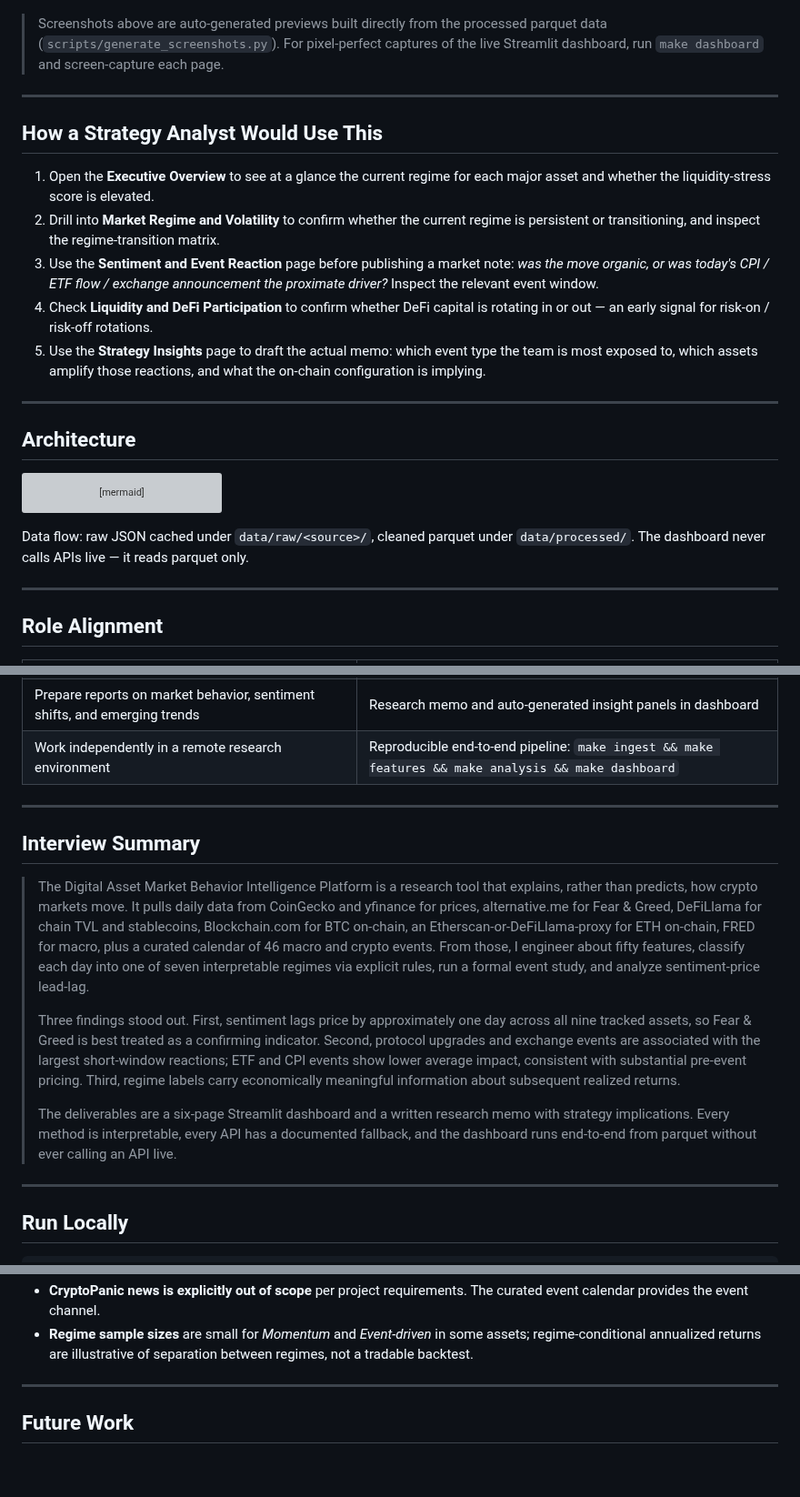
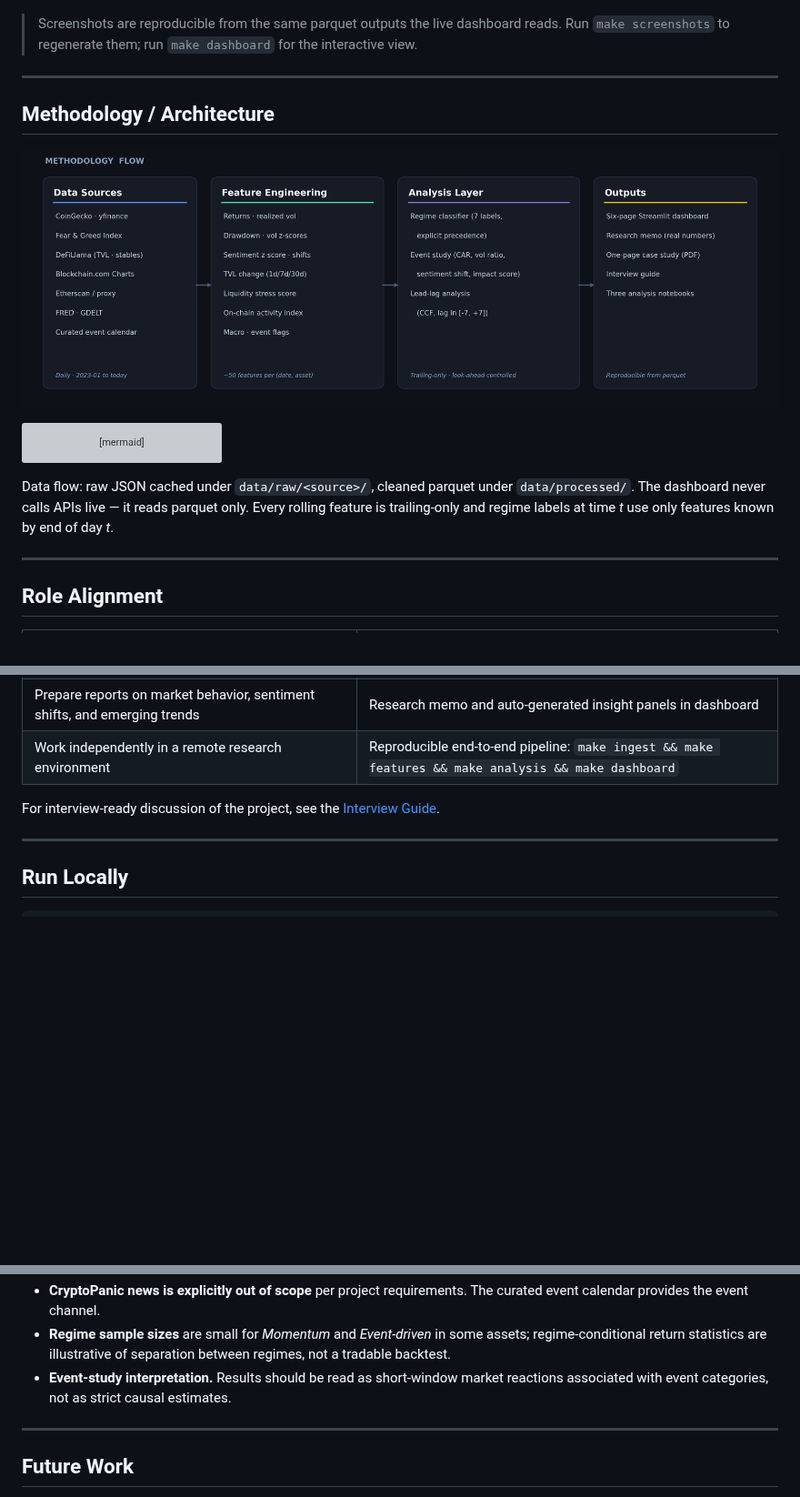
Before and after one commit to bobaoxu2001/Digital-Asset-Market-Behavior-Intelligence-Platform, a Markdown page: README.md, 3 parts joined by grey strips. Shown at 91% size. Drawn GitHub-style; pictures changed too: assets/methodology_flow.png (added); blank space fills up the shorter version; grey boxes are pictures that could not be loaded.

````diff
--- a/README.md
+++ b/README.md
@@ -97,21 +81,13 @@ Top-ten most impactful events, event-type by asset heatmap, regime-conditional r
 
 ![Strategy Insights](assets/screenshots/strategy_insights.png)
 
-> Screenshots above are auto-generated previews built directly from the processed parquet data (`scripts/generate_screenshots.py`). For pixel-perfect captures of the live Streamlit dashboard, run `make dashboard` and screen-capture each page.
+> Screenshots are reproducible from the same parquet outputs the live dashboard reads. Run `make screenshots` to regenerate them; run `make dashboard` for the interactive view.
 
 ---
 
-## How a Strategy Analyst Would Use This
+## Methodology / Architecture
 
-1. Open the **Executive Overview** to see at a glance the current regime for each major asset and whether the liquidity-stress score is elevated.
-2. Drill into **Market Regime and Volatility** to confirm whether the current regime is persistent or transitioning, and inspect the regime-transition matrix.
-3. Use the **Sentiment and Event Reaction** page before publishing a market note: *was the move organic, or was today's CPI / ETF flow / exchange announcement the proximate driver?* Inspect the relevant event window.
-4. Check **Liquidity and DeFi Participation** to confirm whether DeFi capital is rotating in or out — an early signal for risk-on / risk-off rotations.
-5. Use the **Strategy Insights** page to draft the actual memo: which event type the team is most exposed to, which assets amplify those reactions, and what the on-chain configuration is implying.
-
----
-
-## Architecture
+![Methodology Flow](assets/methodology_flow.png)
 
 ```mermaid
 flowchart LR
@@ -125,7 +101,6 @@ flowchart LR
     G[GDELT 2.0<br/>news_gdelt.py]
     E[Curated CSV<br/>events.py]
   end
-
   subgraph Features["Feature Engineering (src/features)"]
     MF[market_features]
     SF[sentiment_features]
@@ -135,14 +110,12 @@ flowchart LR
     BF[build_features.py<br/>master join]
     RC[regime_classifier.py]
   end
-
   subgraph Analysis["Analysis (src/analysis)"]
     ES[event_study]
     LL[lead_lag]
     RConditional[regime_conditional]
     BS[behavior_summary]
   end
-
   subgraph Dashboard["Streamlit Dashboard (dashboard/)"]
     P1[Executive Overview]
     P2[Market Regime and Volatility]
@@ -151,13 +124,12 @@ flowchart LR
     P5[On-chain Activity]
     P6[Strategy Insights]
   end
-
   Ingest --> Features --> Analysis --> Dashboard
   Features -.parquet.-> Dashboard
   Analysis -.parquet.-> Dashboard
 ```
 
-Data flow: raw JSON cached under `data/raw/<source>/`, cleaned parquet under `data/processed/`. The dashboard never calls APIs live — it reads parquet only.
+Data flow: raw JSON cached under `data/raw/<source>/`, cleaned parquet under `data/processed/`. The dashboard never calls APIs live — it reads parquet only. Every rolling feature is trailing-only and regime labels at time *t* use only features known by end of day *t*.
 
 ---
 
@@ -174,15 +146,7 @@ Data flow: raw JSON cached under `data/raw/<source>/`, cleaned parquet under `da
 | Prepare reports on market behavior, sentiment shifts, and emerging trends | Research memo and auto-generated insight panels in dashboard |
 | Work independently in a remote research environment | Reproducible end-to-end pipeline: `make ingest && make features && make analysis && make dashboard` |
 
----
-
-## Interview Summary
-
-> The Digital Asset Market Behavior Intelligence Platform is a research tool that explains, rather than predicts, how crypto markets move. It pulls daily data from CoinGecko and yfinance for prices, alternative.me for Fear & Greed, DeFiLlama for chain TVL and stablecoins, Blockchain.com for BTC on-chain, an Etherscan-or-DeFiLlama-proxy for ETH on-chain, FRED for macro, plus a curated calendar of 46 macro and crypto events. From those, I engineer about fifty features, classify each day into one of seven interpretable regimes via explicit rules, run a formal event study, and analyze sentiment-price lead-lag.
->
-> Three findings stood out. First, sentiment lags price by approximately one day across all nine tracked assets, so Fear & Greed is best treated as a confirming indicator. Second, protocol upgrades and exchange events are associated with the largest short-window reactions; ETF and CPI events show lower average impact, consistent with substantial pre-event pricing. Third, regime labels carry economically meaningful information about subsequent realized returns.
->
-> The deliverables are a six-page Streamlit dashboard and a written research memo with strategy implications. Every method is interpretable, every API has a documented fallback, and the dashboard runs end-to-end from parquet without ever calling an API live.
+For interview-ready discussion of the project, see the [Interview Guide](docs/interview_guide.md).
 
 ---
 
@@ -276,5 +238,6 @@ Severity is used only for tie-breaking when multiple events share a date. The co
 - **CryptoPanic news is explicitly out of scope** per project requirements. The curated event calendar provides the event channel.
-- **Regime sample sizes** are small for *Momentum* and *Event-driven* in some assets; regime-conditional annualized returns are illustrative of separation between regimes, not a tradable backtest.
+- **Regime sample sizes** are small for *Momentum* and *Event-driven* in some assets; regime-conditional return statistics are illustrative of separation between regimes, not a tradable backtest.
+- **Event-study interpretation.** Results should be read as short-window market reactions associated with event categories, not as strict causal estimates.
 
 ---
 
````
Also changed, not shown: other parts of README.md (+62 -80 lines), docs/deployment_guide.md (added, +82 -0 lines), docs/interview_guide.md (added, +95 -0 lines), memo/research_memo.md (+4 -2 lines), reports/research_memo.md (+4 -2 lines), 8 other files.
